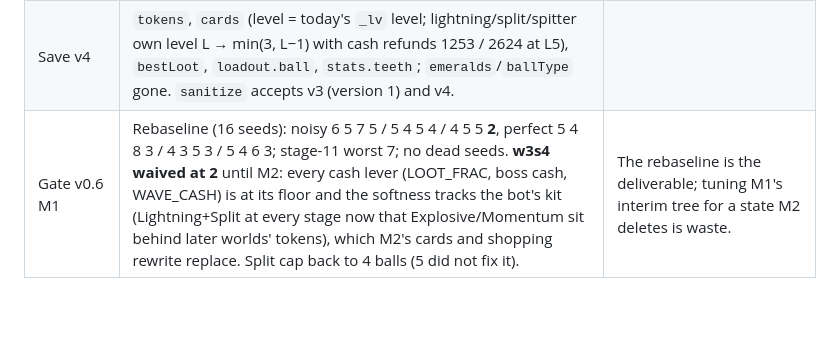
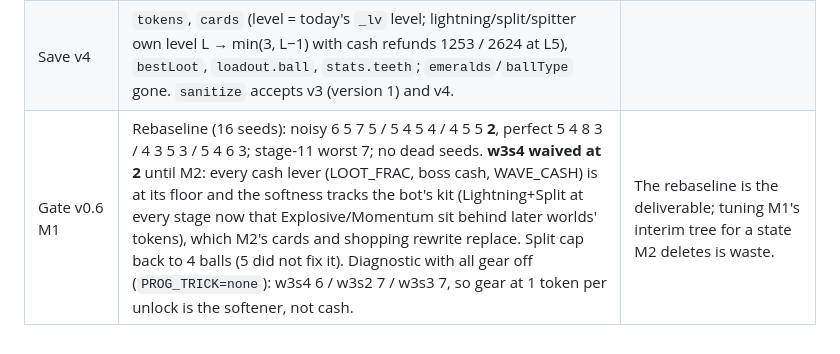
Before and after one commit to short-matthew-f/ball-blaster, a Markdown page: DECISIONS.md, the part around the change. Rendered like a GitHub page; blank space fills up the shorter version.

Commit message:
DECISIONS: M1 gate diagnostic (gear off restores w3s4)
Co-Authored-By: Claude Fable 5.1 <noreply@anthropic.com>
Claude-Session: https://claude.ai/code/session_01QUFqbWtFiT88Kg7KCxj6zx

```diff
--- a/DECISIONS.md
+++ b/DECISIONS.md
@@ -145,4 +145,4 @@ Resolves DESIGN-v0.4-loadout gaps. Numbers live in `core/tuning.ts` (per-level a
 | Golden tooth | The **4th** hit in the three pulls (+1 token). | At 3 both bots took it in 100 % of runs (a direct shot at a resting goblin never misses); 4 needs one multi-hit. Perfect bot: 1.42 hits/pull (60 % singles, 38 % doubles). |
 | Tokens | 3 on the first kill of a slot-4 stage (loops too), else 1; banked per world (`save.tokens`). Emeralds retired: unspent ones migrate into tokens split by each world's share of boss kills. Gear nodes cost 1 token of their gallery world; bumpers/crates/chests/shrine are cash keystones. | DESIGN-v0.6. |
 | Save v4 | `tokens`, `cards` (level = today's `_lv` level; lightning/split/spitter own level L → min(3, L−1) with cash refunds 1253 / 2624 at L5), `bestLoot`, `loadout.ball`, `stats.teeth`; `emeralds`/`ballType` gone. `sanitize` accepts v3 (version 1) and v4. | |
-| Gate v0.6 M1 | Rebaseline (16 seeds): noisy 6 5 7 5 / 5 4 5 4 / 4 5 5 **2**, perfect 5 4 8 3 / 4 3 5 3 / 5 4 6 3; stage-11 worst 7; no dead seeds. **w3s4 waived at 2** until M2: every cash lever (LOOT_FRAC, boss cash, WAVE_CASH) is at its floor and the softness tracks the bot's kit (Lightning+Split at every stage now that Explosive/Momentum sit behind later worlds' tokens), which M2's cards and shopping rewrite replace. Split cap back to 4 balls (5 did not fix it). | The rebaseline is the deliverable; tuning M1's interim tree for a state M2 deletes is waste. |
+| Gate v0.6 M1 | Rebaseline (16 seeds): noisy 6 5 7 5 / 5 4 5 4 / 4 5 5 **2**, perfect 5 4 8 3 / 4 3 5 3 / 5 4 6 3; stage-11 worst 7; no dead seeds. **w3s4 waived at 2** until M2: every cash lever (LOOT_FRAC, boss cash, WAVE_CASH) is at its floor and the softness tracks the bot's kit (Lightning+Split at every stage now that Explosive/Momentum sit behind later worlds' tokens), which M2's cards and shopping rewrite replace. Split cap back to 4 balls (5 did not fix it). Diagnostic with all gear off (`PROG_TRICK=none`): w3s4 6 / w3s2 7 / w3s3 7, so gear at 1 token per unlock is the softener, not cash. | The rebaseline is the deliverable; tuning M1's interim tree for a state M2 deletes is waste. |
```
